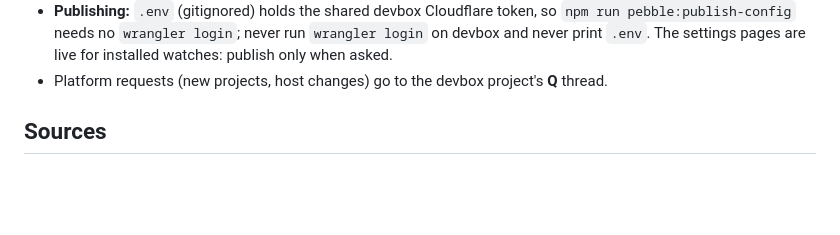
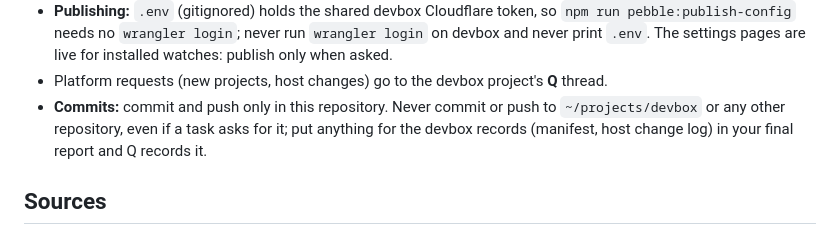
Before and after one commit to tomrav/pebble-image-faces, a Markdown page: AGENTS.md, the part around the change. GitHub-like rendering; blank space fills up the shorter version.

Commit message:
Keep devbox sessions committing only in this repository

```diff
--- a/AGENTS.md
+++ b/AGENTS.md
@@ -43,6 +43,9 @@ and phone transport. This file is the instruction set for every coding agent.
   `npm run pebble:publish-config` needs no `wrangler login`; never run `wrangler login` on devbox
   and never print `.env`. The settings pages are live for installed watches: publish only when asked.
 - Platform requests (new projects, host changes) go to the devbox project's **Q** thread.
+- **Commits:** commit and push only in this repository. Never commit or push to
+  `~/projects/devbox` or any other repository, even if a task asks for it; put anything
+  for the devbox records (manifest, host change log) in your final report and Q records it.
 
 ## Sources
 
```
